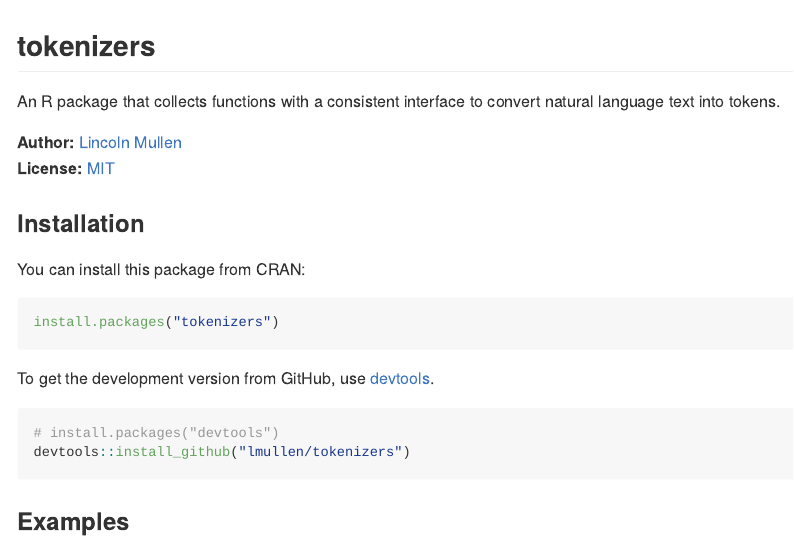
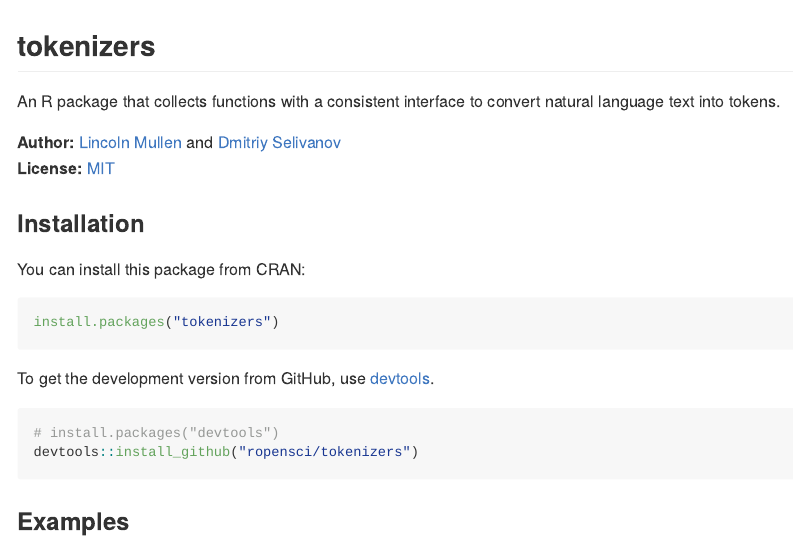
Before and after one commit to ropensci/tokenizers, an R Markdown document (README.Rmd): the page in a window 1100 px wide, from its top. The pictures show the output file README.md that the author committed with the source, drawn offline in the style of GitHub; long lines of code are wrapped; badge pictures from the web are left out.

Commit message:
Update README for move to rOpenSci

````diff
--- a/README.Rmd
+++ b/README.Rmd
@@ -18,14 +18,14 @@
 
 An R package that collects functions with a consistent interface to convert natural language text into tokens.
 
-**Author:** [Lincoln Mullen](http://lincolnmullen.com)<br>
+**Author:** [Lincoln Mullen](http://lincolnmullen.com) and [Dmitriy Selivanov](https://github.com/dselivanov)<br>
 **License:** [MIT](http://opensource.org/licenses/MIT)<br>
 
 [![CRAN_Status_Badge](http://www.r-pkg.org/badges/version/tokenizers)](http://cran.r-project.org/package=tokenizers)
 [![CRAN_Downloads](http://cranlogs.r-pkg.org/badges/grand-total/tokenizers)](http://cran.r-project.org/package=tokenizers)
-[![Travis-CI Build Status](https://travis-ci.org/lmullen/tokenizers.svg?branch=master)](https://travis-ci.org/lmullen/tokenizers)
-[![AppVeyor Build Status](https://ci.appveyor.com/api/projects/status/github/lmullen/tokenizers?branch=master&svg=true)](https://ci.appveyor.com/project/lmullen/tokenizers)
-[![Coverage Status](https://img.shields.io/codecov/c/github/lmullen/tokenizers/master.svg)](https://codecov.io/github/lmullen/tokenizers?branch=master)
+[![Travis-CI Build Status](https://travis-ci.org/ropensci/tokenizers.svg?branch=master)](https://travis-ci.org/ropensci/tokenizers)
+[![AppVeyor Build Status](https://ci.appveyor.com/api/projects/status/github/ropensci/tokenizers?branch=master&svg=true)](https://ci.appveyor.com/project/ropensci/tokenizers)
+[![Coverage Status](https://img.shields.io/codecov/c/github/ropensci/tokenizers/master.svg)](https://codecov.io/github/ropensci/tokenizers?branch=master)
 
 ### Installation
 
@@ -39,7 +39,7 @@
 
 ```{r eval=FALSE}
 # install.packages("devtools")
-devtools::install_github("lmullen/tokenizers")
+devtools::install_github("ropensci/tokenizers")
 ```
 
 ### Examples
````
Also changed, not shown: README.md, README.Rmd (4 more changed lines).
